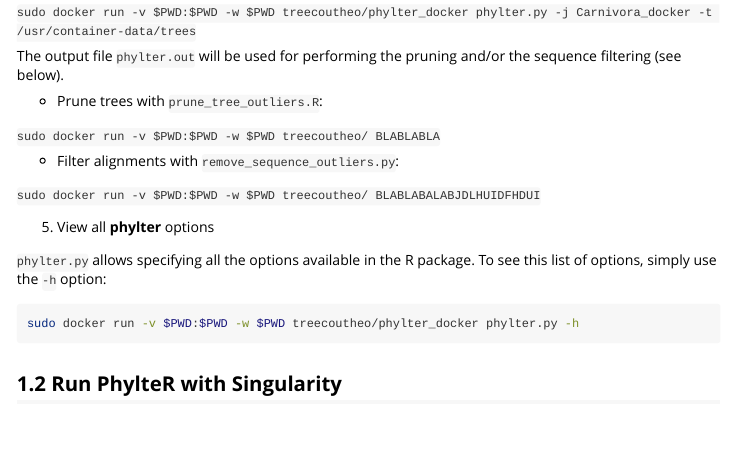
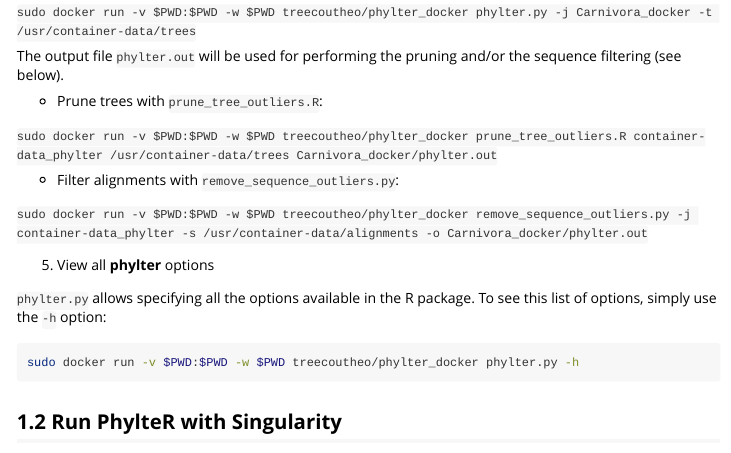
Before and after one commit to damiendevienne/phylter, an R Markdown document (vignettes/phyltercontainer.Rmd): the page in a window 1100 px wide, from 1880 px down. Rendered offline with R 4.5, knitr and Pandoc, with nearby package versions; long lines of code are wrapped.

Commit message:
Update phyltercontainer.Rmd

```diff
--- a/vignettes/phyltercontainer.Rmd
+++ b/vignettes/phyltercontainer.Rmd
@@ -100,11 +100,11 @@ The output file `phylter.out` will be used for performing the pruning and/or the
 
   - Prune trees with `prune_tree_outliers.R`:
 
-`sudo docker run -v $PWD:$PWD -w $PWD treecoutheo/ BLABLABLA`
+`sudo docker run -v $PWD:$PWD -w $PWD treecoutheo/phylter_docker prune_tree_outliers.R container-data_phylter /usr/container-data/trees Carnivora_docker/phylter.out`
 
   - Filter alignments with `remove_sequence_outliers.py`:
 
-`sudo docker run -v $PWD:$PWD -w $PWD treecoutheo/ BLABLABALABJDLHUIDFHDUI`
+`sudo docker run -v $PWD:$PWD -w $PWD treecoutheo/phylter_docker remove_sequence_outliers.py -j container-data_phylter -s /usr/container-data/alignments -o Carnivora_docker/phylter.out`
 
 
 5. View all **phylter** options
```
